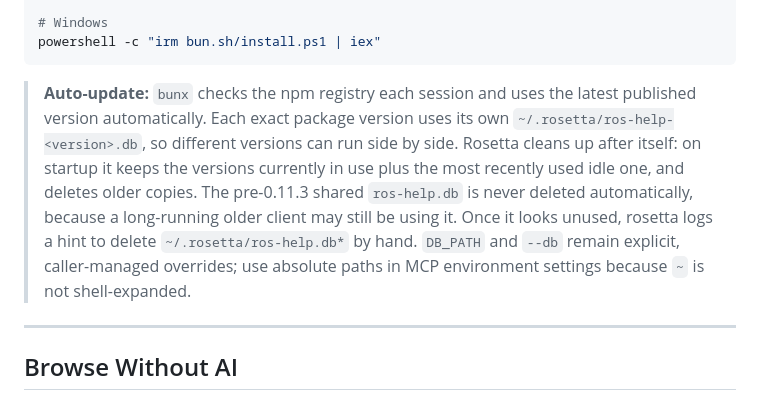
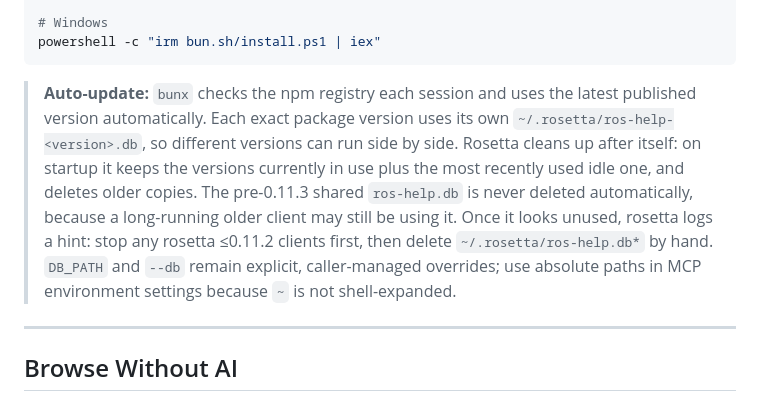
Before and after one commit to tikoci/rosetta, a Markdown page: README.md, the part around the change. Drawn GitHub-style.

Commit message:
README: stop ≤0.11.2 clients before deleting the legacy DB (#166 review)
Co-Authored-By: Claude Opus 5.5 <noreply@anthropic.com>

````diff
--- a/README.md
+++ b/README.md
@@ -245,7 +245,7 @@ curl -fsSL https://bun.sh/install | bash
 powershell -c "irm bun.sh/install.ps1 | iex"
 ```
 
-> **Auto-update:** `bunx` checks the npm registry each session and uses the latest published version automatically. Each exact package version uses its own `~/.rosetta/ros-help-<version>.db`, so different versions can run side by side. Rosetta cleans up after itself: on startup it keeps the versions currently in use plus the most recently used idle one, and deletes older copies. The pre-0.11.3 shared `ros-help.db` is never deleted automatically, because a long-running older client may still be using it. Once it looks unused, rosetta logs a hint to delete `~/.rosetta/ros-help.db*` by hand. `DB_PATH` and `--db` remain explicit, caller-managed overrides; use absolute paths in MCP environment settings because `~` is not shell-expanded.
+> **Auto-update:** `bunx` checks the npm registry each session and uses the latest published version automatically. Each exact package version uses its own `~/.rosetta/ros-help-<version>.db`, so different versions can run side by side. Rosetta cleans up after itself: on startup it keeps the versions currently in use plus the most recently used idle one, and deletes older copies. The pre-0.11.3 shared `ros-help.db` is never deleted automatically, because a long-running older client may still be using it. Once it looks unused, rosetta logs a hint: stop any rosetta ≤0.11.2 clients first, then delete `~/.rosetta/ros-help.db*` by hand. `DB_PATH` and `--db` remain explicit, caller-managed overrides; use absolute paths in MCP environment settings because `~` is not shell-expanded.
 
 ---
 
````
